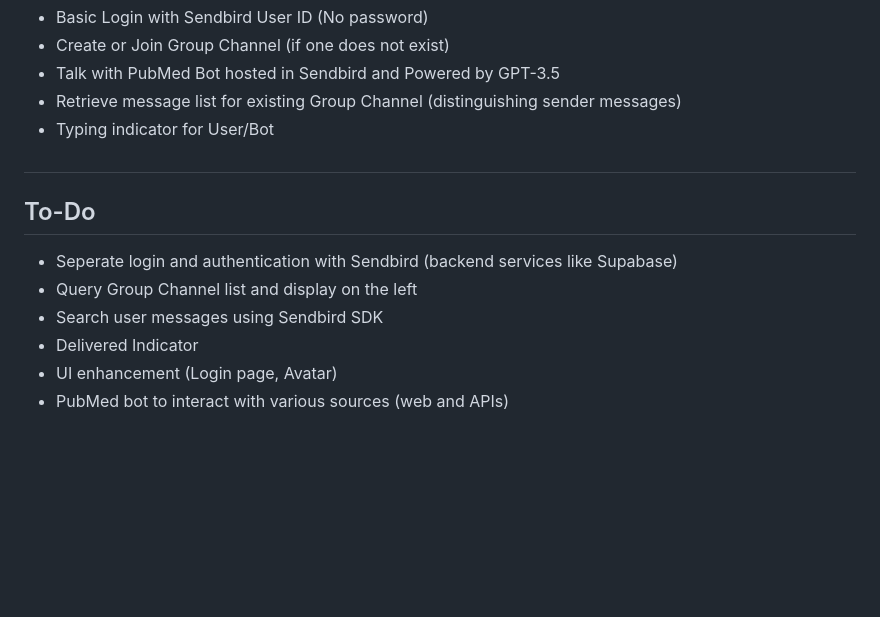
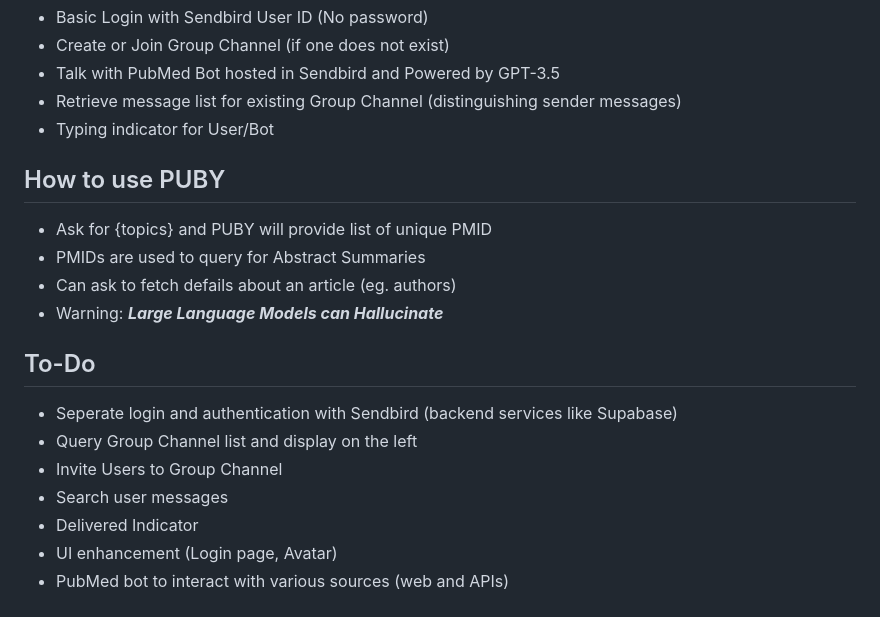
Before and after one commit to wbsuh/pubmedchat-sb, a Markdown page: README.md, the part around the change printed below. GitHub-like rendering; blank space fills up the shorter version.

```diff
--- a/README.md
+++ b/README.md
@@ -77,12 +77,17 @@ The primary goals for the chat application are to provide:
 - Retrieve message list for existing Group Channel (distinguishing sender messages)
 - Typing indicator for User/Bot
 
-##
+## How to use PUBY
+- Ask for {topics} and PUBY will provide list of unique PMID
+- PMIDs are used to query for Abstract Summaries
+- Can ask to fetch defails about an article (eg. authors)
+- Warning: ***Large Language Models can Hallucinate***
 
 ## To-Do
 - Seperate login and authentication with Sendbird (backend services like Supabase)
 - Query Group Channel list and display on the left
-- Search user messages using Sendbird SDK
+- Invite Users to Group Channel
+- Search user messages
 - Delivered Indicator
 - UI enhancement (Login page, Avatar)
 - PubMed bot to interact with various sources (web and APIs)
```
Also changed, not shown: other parts of README.md (+1 -1 lines).
